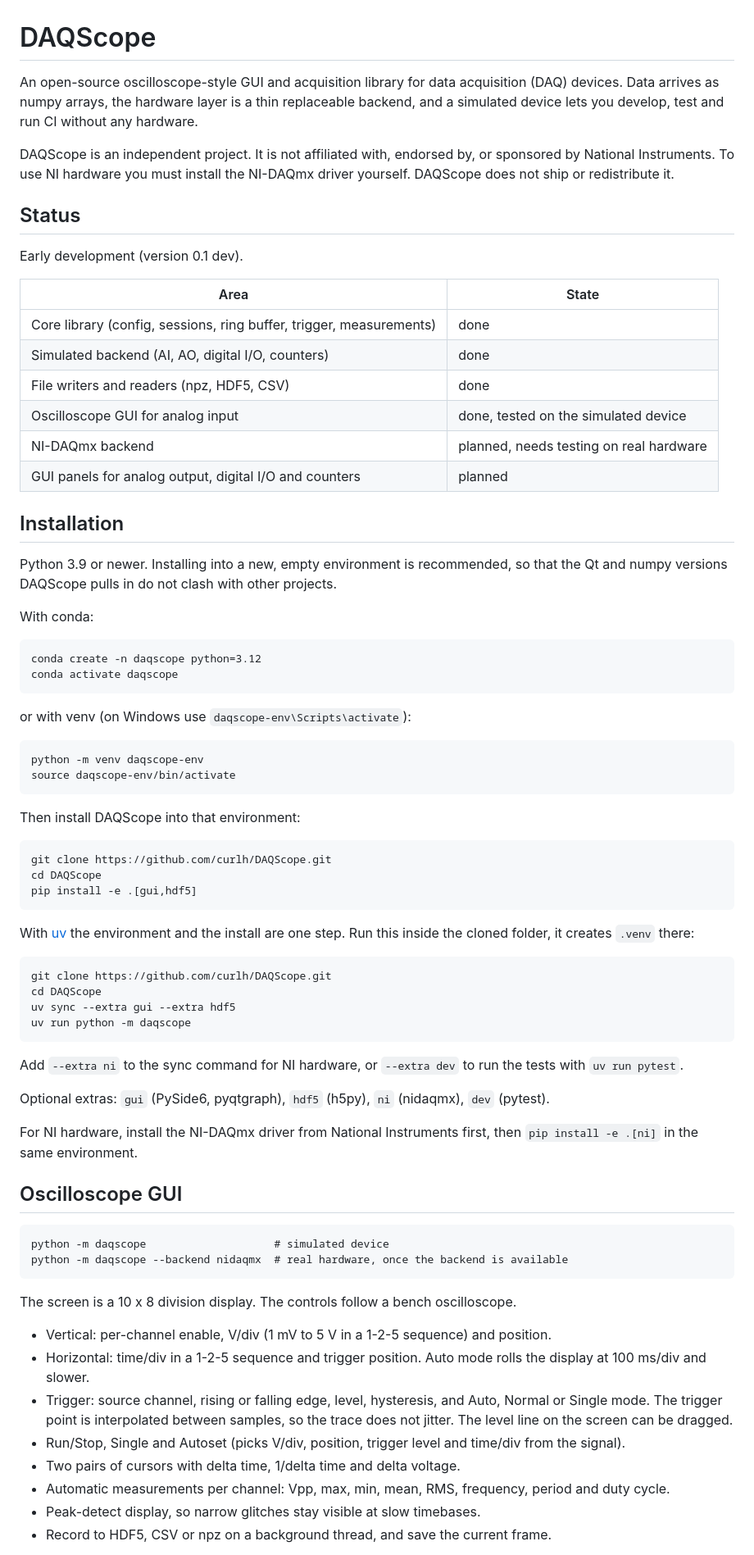
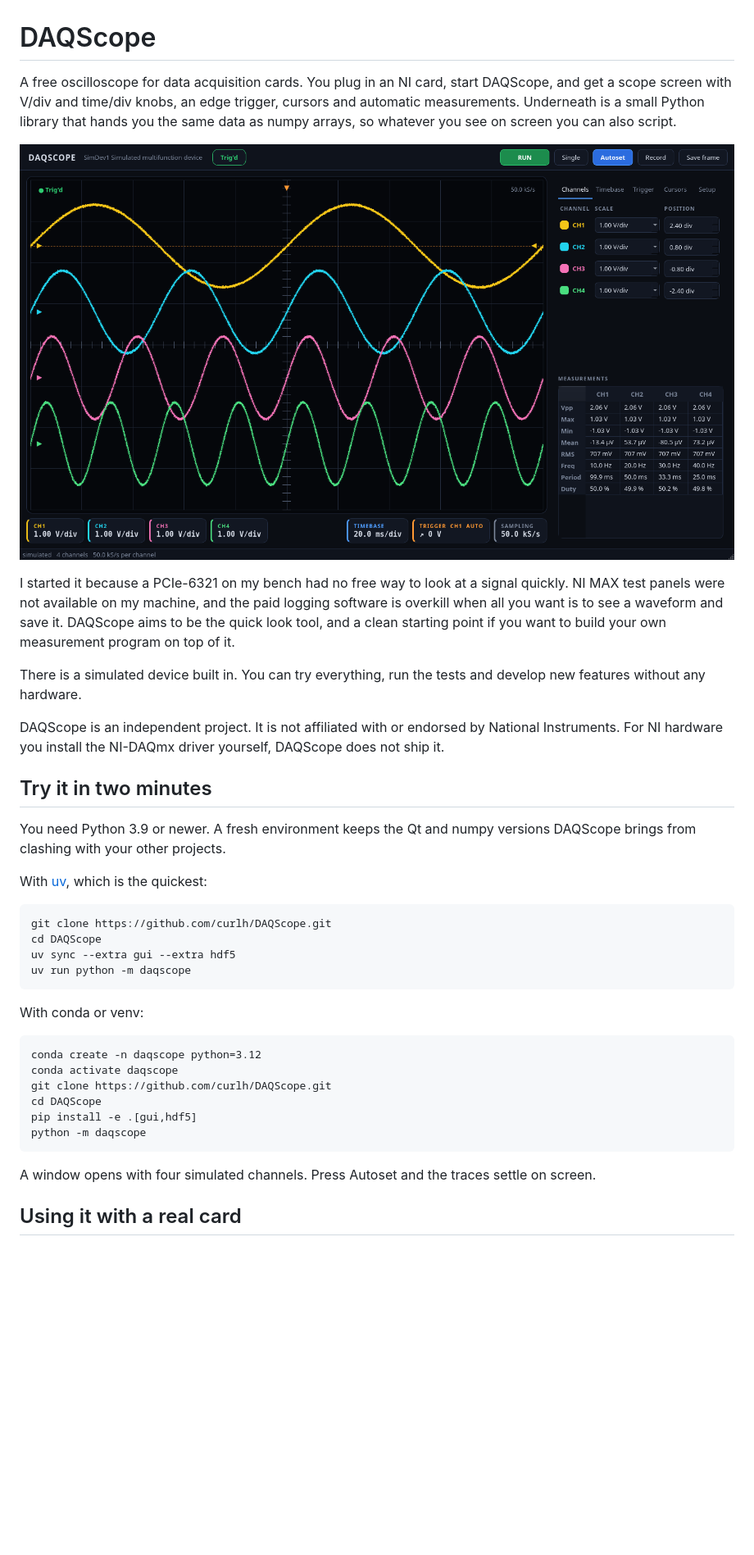
Before and after one commit to curlh/DAQScope, a Markdown page: README.md, the part around one of its changes. Shown at 82% size. GitHub-like rendering; pictures changed too: docs/screenshot.png (added); blank space fills up the shorter version.

Commit message:
Rewrite README and add screenshot

````diff
--- a/README.md
+++ b/README.md
@@ -1,55 +1,29 @@
 # DAQScope
 
-An open-source oscilloscope-style GUI and acquisition library for data acquisition (DAQ) devices.
-Data arrives as numpy arrays, the hardware layer is a thin replaceable backend, and a simulated
-device lets you develop, test and run CI without any hardware.
+A free oscilloscope for data acquisition cards. You plug in an NI card, start DAQScope, and get
+a scope screen with V/div and time/div knobs, an edge trigger, cursors and automatic
+measurements. Underneath is a small Python library that hands you the same data as numpy arrays,
+so whatever you see on screen you can also script.
 
-DAQScope is an independent project. It is not affiliated with, endorsed by, or sponsored by
-National Instruments. To use NI hardware you must install the NI-DAQmx driver yourself. DAQScope
-does not ship or redistribute it.
+![DAQScope showing four channels](docs/screenshot.png)
 
-## Status
+I started it because a PCIe-6321 on my bench had no free way to look at a signal quickly. NI MAX
+test panels were not available on my machine, and the paid logging software is overkill when all
+you want is to see a waveform and save it. DAQScope aims to be the quick look tool, and a clean
+starting point if you want to build your own measurement program on top of it.
 
-Early development (version 0.1 dev).
+There is a simulated device built in. You can try everything, run the tests and develop new
+features without any hardware.
 
-| Area | State |
-| --- | --- |
-| Core library (config, sessions, ring buffer, trigger, measurements) | done |
-| Simulated backend (AI, AO, digital I/O, counters) | done |
-| File writers and readers (npz, HDF5, CSV) | done |
-| Oscilloscope GUI for analog input | done, tested on the simulated device |
-| NI-DAQmx backend | planned, needs testing on real hardware |
-| GUI panels for analog output, digital I/O and counters | planned |
+DAQScope is an independent project. It is not affiliated with or endorsed by National Instruments.
+For NI hardware you install the NI-DAQmx driver yourself, DAQScope does not ship it.
 
-## Installation
+## Try it in two minutes
 
-Python 3.9 or newer. Installing into a new, empty environment is recommended, so that the Qt
-and numpy versions DAQScope pulls in do not clash with other projects.
+You need Python 3.9 or newer. A fresh environment keeps the Qt and numpy versions DAQScope brings
+from clashing with your other projects.
 
-With conda:
-
-```
-conda create -n daqscope python=3.12
-conda activate daqscope
-```
-
-or with venv (on Windows use `daqscope-env\Scripts\activate`):
-
-```
-python -m venv daqscope-env
-source daqscope-env/bin/activate
-```
-
-Then install DAQScope into that environment:
-
-```
-git clone https://github.com/curlh/DAQScope.git
-cd DAQScope
-pip install -e .[gui,hdf5]
-```
-
-With [uv](https://docs.astral.sh/uv/) the environment and the install are one step. Run this
-inside the cloned folder, it creates `.venv` there:
+With [uv](https://docs.astral.sh/uv/), which is the quickest:
 
 ```
 git clone https://github.com/curlh/DAQScope.git
@@ -58,32 +32,18 @@ uv sync --extra gui --extra hdf5
 uv run python -m daqscope
 ```
 
-Add `--extra ni` to the sync command for NI hardware, or `--extra dev` to run the tests with
-`uv run pytest`.
-
-Optional extras: `gui` (PySide6, pyqtgraph), `hdf5` (h5py), `ni` (nidaqmx), `dev` (pytest).
-
-For NI hardware, install the NI-DAQmx driver from National Instruments first, then
-`pip install -e .[ni]` in the same environment.
-
-## Oscilloscope GUI
+With conda or venv:
 
 ```
-python -m daqscope                    # simulated device
-python -m daqscope --backend nidaqmx  # real hardware, once the backend is available
+conda create -n daqscope python=3.12
+conda activate daqscope
+git clone https://github.com/curlh/DAQScope.git
+cd DAQScope
+pip install -e .[gui,hdf5]
+python -m daqscope
 ```
 
-The screen is a 10 x 8 division display. The controls follow a bench oscilloscope.
+A window opens with four simulated channels. Press Autoset and the traces settle on screen.
 
-- Vertical: per-channel enable, V/div (1 mV to 5 V in a 1-2-5 sequence) and position.
-- Horizontal: time/div in a 1-2-5 sequence and trigger position. Auto mode rolls the display at
-  100 ms/div and slower.
-- Trigger: source channel, rising or falling edge, level, hysteresis, and Auto, Normal or Single
-  mode. The trigger point is interpolated between samples, so the trace does not jitter. The
-  level line on the screen can be dragged.
-- Run/Stop, Single and Autoset (picks V/div, position, trigger level and time/div from the signal).
-- Two pairs of cursors with delta time, 1/delta time and delta voltage.
-- Automatic measurements per channel: Vpp, max, min, mean, RMS, frequency, period and duty cycle.
-- Peak-detect display, so narrow glitches stay visible at slow timebases.
-- Record to HDF5, CSV or npz on a background thread, and save the current frame.
+## Using it with a real card
 
````
Also changed, not shown: other parts of README.md (+73 -24 lines).
